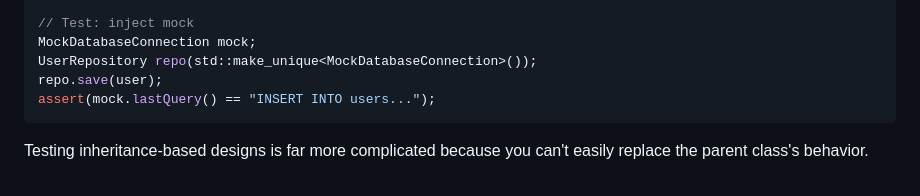
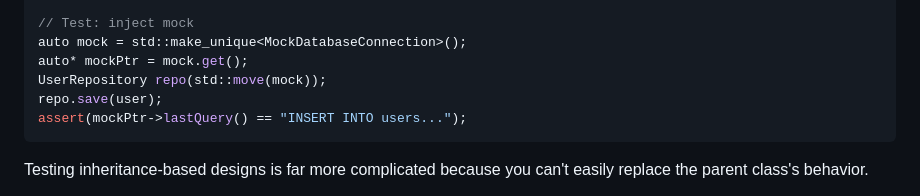
Before and after one commit to nachose/cpp_idioms_book, a Markdown page: my-ebook/chapter_04.md, the part around the change. GitHub-like rendering.

Commit message:
Update my-ebook/chapter_04.md
Co-authored-by: gemini-code-assist[bot] <176961590+gemini-code-assist[bot]@users.noreply.github.com>

````diff
--- a/my-ebook/chapter_04.md
+++ b/my-ebook/chapter_04.md
@@ -129,10 +129,11 @@ private:
 };
 
 // Test: inject mock
-MockDatabaseConnection mock;
-UserRepository repo(std::make_unique<MockDatabaseConnection>());
+auto mock = std::make_unique<MockDatabaseConnection>();
+auto* mockPtr = mock.get();
+UserRepository repo(std::move(mock));
 repo.save(user);
-assert(mock.lastQuery() == "INSERT INTO users...");
+assert(mockPtr->lastQuery() == "INSERT INTO users...");
 ```
 
 Testing inheritance-based designs is far more complicated because you can't easily replace the parent class's behavior.
````
